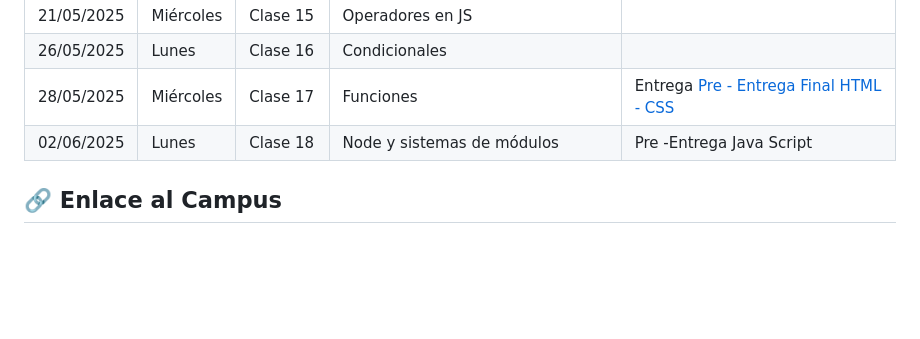
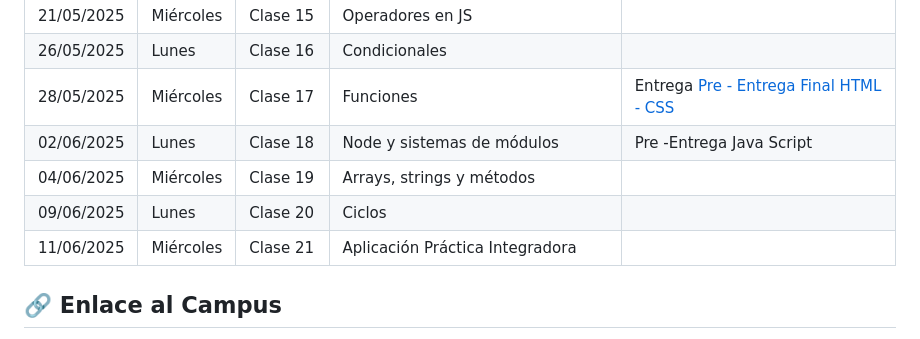
Before and after one commit to Florchu94/FlorenciaCejas, a Markdown page: readme.md, the part around the change. Drawn GitHub-style; blank space fills up the shorter version.

```diff
--- a/readme.md
+++ b/readme.md
@@ -83,6 +83,9 @@ El cronograma con fechas de clases, entregas y temas se irá actualizando semana
 | 26/05/2025  | Lunes     |Clase 16  | Condicionales                                                                            |                                                             |
 | 28/05/2025  | Miércoles |Clase 17  | Funciones                                                                                |    Entrega [Pre - Entrega Final HTML - CSS](https://campus.educalabs.org/pluginfile.php/417755/mod_resource/content/1/FRONT%20Clase%2012-Servidores%20y%20proyecto%20final.pptx.pdf)                                                      |
 | 02/06/2025  | Lunes     |Clase 18  | Node y sistemas de módulos                                                               |    Pre -Entrega Java Script                                  |
+| 04/06/2025  | Miércoles |Clase 19  | Arrays, strings y métodos                                                                |                                                              |
+| 09/06/2025  | Lunes     |Clase 20  | Ciclos                                                                                   |                                                              |
+| 11/06/2025  | Miércoles |Clase 21  | Aplicación Práctica Integradora                                                          |                                                              |
 
 ## 🔗 Enlace al Campus
 
```
